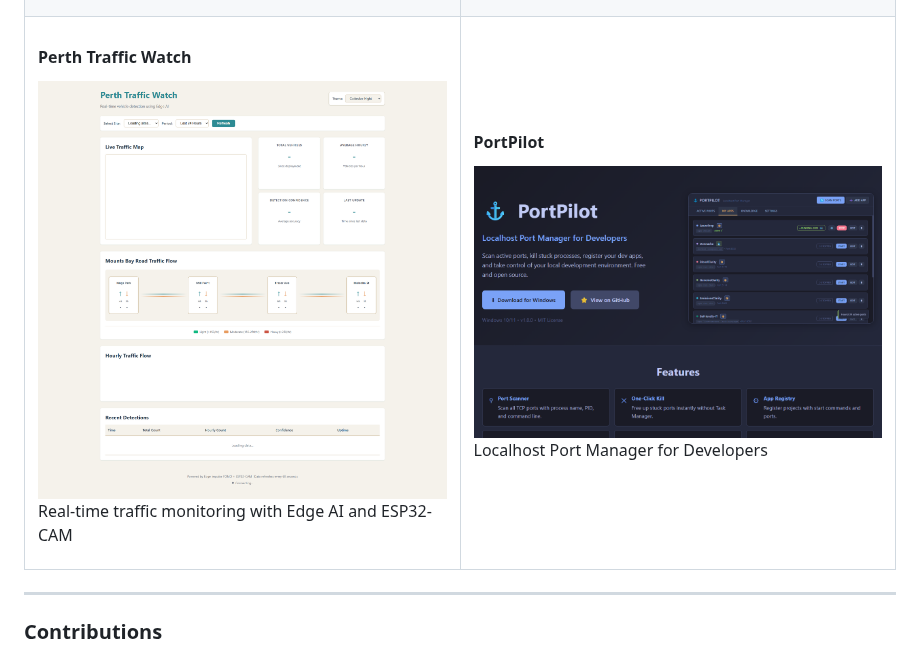
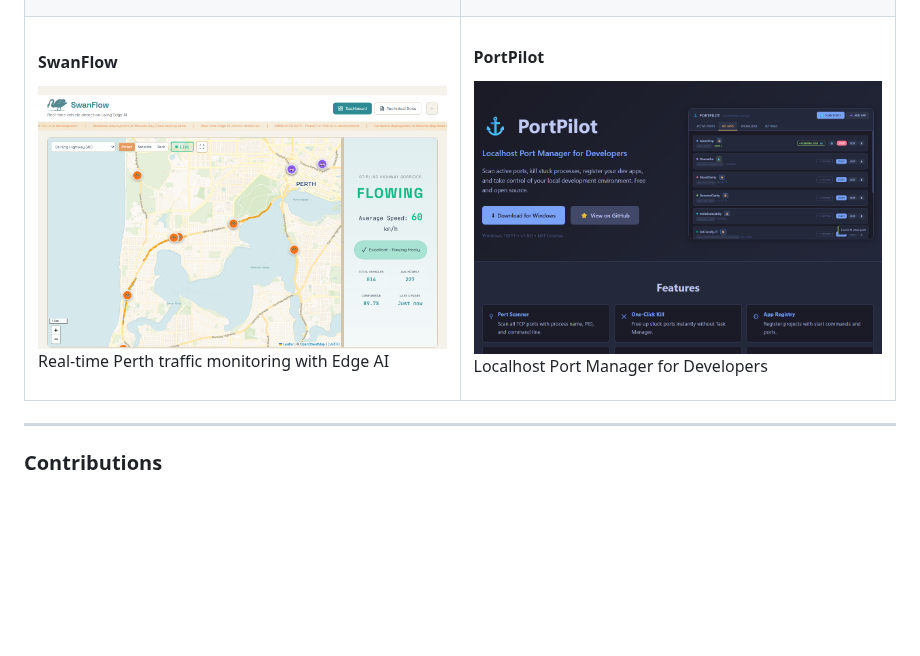
Before and after one commit to m4cd4r4/m4cd4r4, a Markdown page: README.md, the part around the change. Drawn GitHub-style; pictures changed too: assets/perth-traffic-watch.png; blank space fills up the shorter version.

Commit message:
Update project screenshots and rename to SwanFlow
- Updated Cosmos Collective screenshot from cosmos-collective.com.au
- Updated SwanFlow screenshot from swanflow.com.au
- Renamed Perth Traffic Watch to SwanFlow

Co-Authored-By: Claude Opus 4.5 <noreply@anthropic.com>

```diff
--- a/README.md
+++ b/README.md
@@ -54,11 +54,11 @@ Full-stack developer creating practical tools across cloud, health tech, AI, and
   </tr>
   <tr>
     <td width="50%">
-      <h4>Perth Traffic Watch</h4>
+      <h4>SwanFlow</h4>
       <a href="https://github.com/m4cd4r4/perth-traffic-watch/blob/main/README.md">
-        <img src="assets/perth-traffic-watch.png" alt="Perth Traffic Watch"/>
+        <img src="assets/perth-traffic-watch.png" alt="SwanFlow"/>
       </a>
-      <p>Real-time traffic monitoring with Edge AI and ESP32-CAM</p>
+      <p>Real-time Perth traffic monitoring with Edge AI</p>
     </td>
     <td width="50%">
       <h4>PortPilot</h4>
```
Also changed, not shown: 1 other file.
